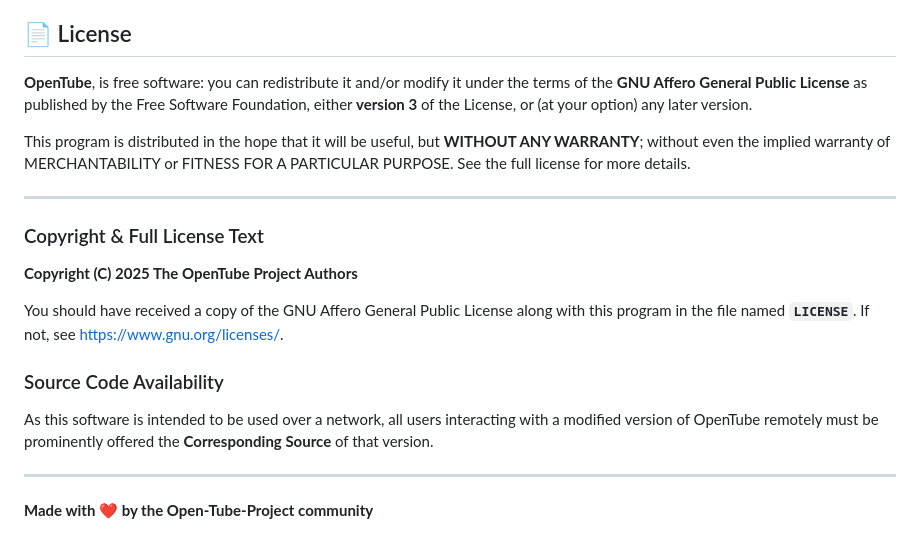
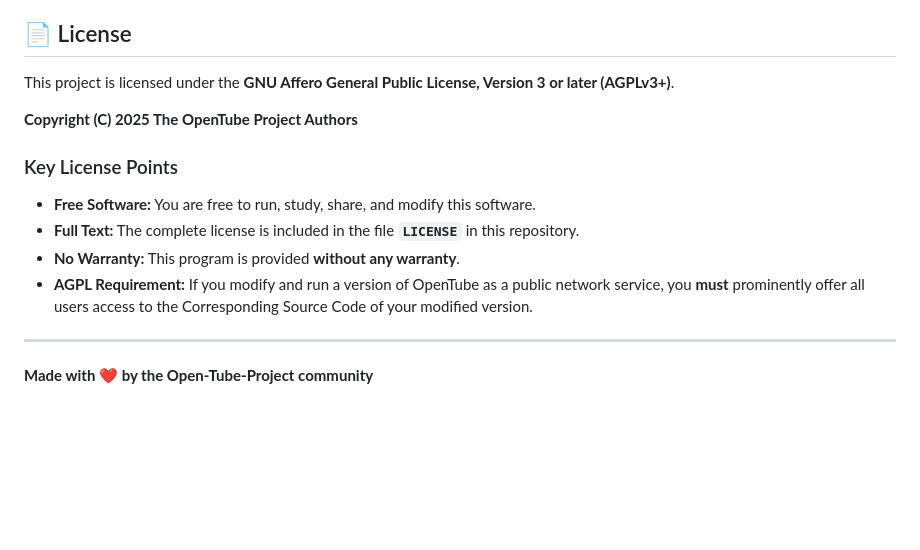
Before and after one commit to Open-Tube-Project/OpenTube, a Markdown page: README.md, the part around the change. GitHub-like rendering; blank space fills up the shorter version.

```diff
--- a/README.md
+++ b/README.md
@@ -136,21 +136,16 @@ OpenTube respects user privacy and does not collect personal data. The applicati
 
 ## 📄 License
 
-**OpenTube**, is free software: you can redistribute it and/or modify it under the terms of the **GNU Affero General Public License** as published by the Free Software Foundation, either **version 3** of the License, or (at your option) any later version.
-
-This program is distributed in the hope that it will be useful, but **WITHOUT ANY WARRANTY**; without even the implied warranty of MERCHANTABILITY or FITNESS FOR A PARTICULAR PURPOSE. See the full license for more details.
-
----
-
-### Copyright & Full License Text
+This project is licensed under the **GNU Affero General Public License, Version 3 or later (AGPLv3+)**.
 
 **Copyright (C) 2025 The OpenTube Project Authors**
 
-You should have received a copy of the GNU Affero General Public License along with this program in the file named **`LICENSE`**. If not, see <https://www.gnu.org/licenses/>.
+### Key License Points
 
-### Source Code Availability
-
-As this software is intended to be used over a network, all users interacting with a modified version of OpenTube remotely must be prominently offered the **Corresponding Source** of that version.
+* **Free Software:** You are free to run, study, share, and modify this software.
+* **Full Text:** The complete license is included in the file **`LICENSE`** in this repository.
+* **No Warranty:** This program is provided **without any warranty**.
+* **AGPL Requirement:** If you modify and run a version of OpenTube as a public network service, you **must** prominently offer all users access to the Corresponding Source Code of your modified version.
 
 ---
 
```
